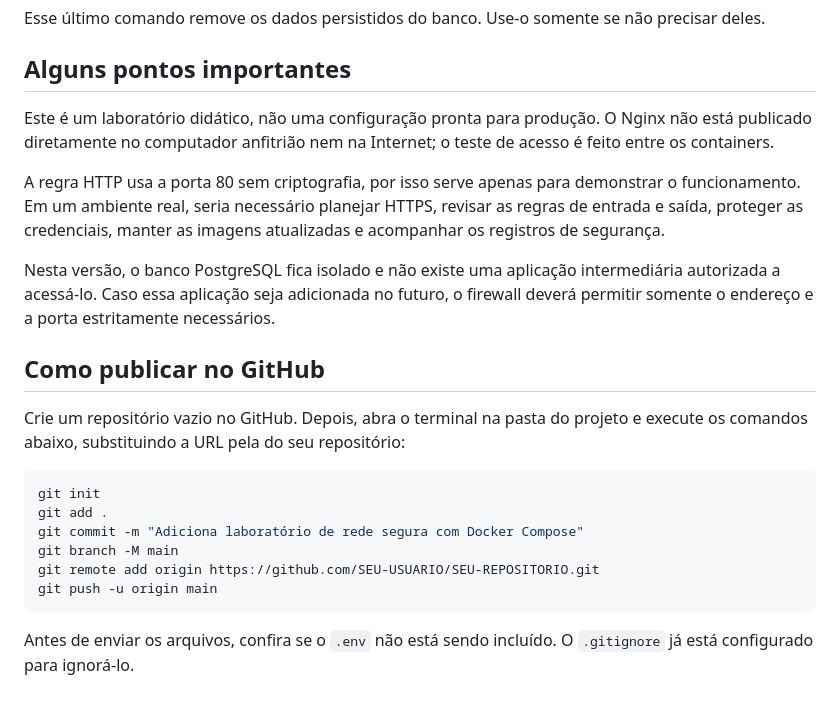
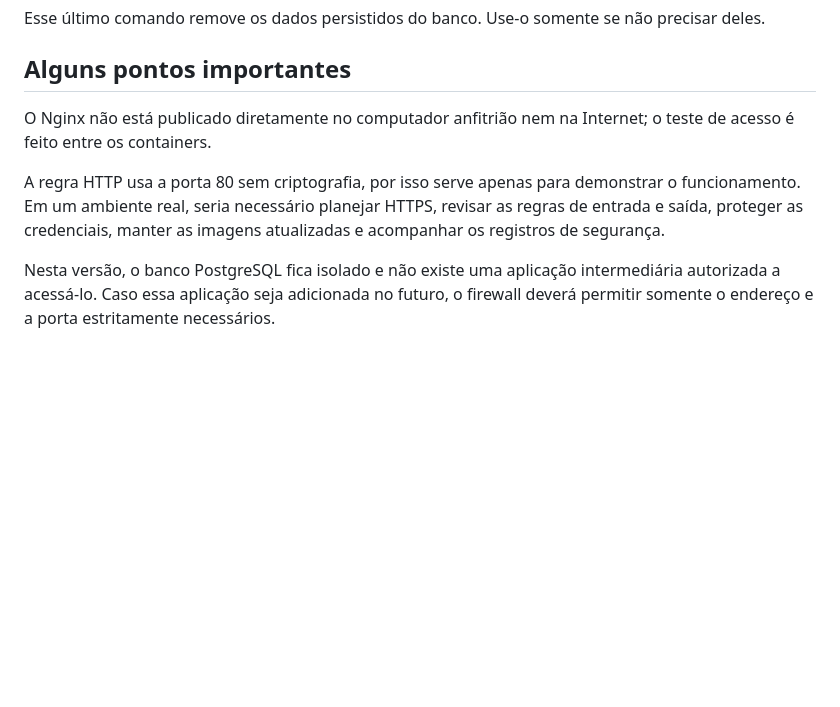
Before and after one commit to samuelkpaiva/Trabalho_Parcial_SI, a Markdown page: README.md, the part around the change. Rendered like a GitHub page; blank space fills up the shorter version.

````diff
--- a/README.md
+++ b/README.md
@@ -109,23 +109,8 @@ Esse último comando remove os dados persistidos do banco. Use-o somente se não
 
 ## Alguns pontos importantes
 
-Este é um laboratório didático, não uma configuração pronta para produção. O Nginx não está publicado diretamente no computador anfitrião nem na Internet; o teste de acesso é feito entre os containers.
+O Nginx não está publicado diretamente no computador anfitrião nem na Internet; o teste de acesso é feito entre os containers.
 
 A regra HTTP usa a porta 80 sem criptografia, por isso serve apenas para demonstrar o funcionamento. Em um ambiente real, seria necessário planejar HTTPS, revisar as regras de entrada e saída, proteger as credenciais, manter as imagens atualizadas e acompanhar os registros de segurança.
 
 Nesta versão, o banco PostgreSQL fica isolado e não existe uma aplicação intermediária autorizada a acessá-lo. Caso essa aplicação seja adicionada no futuro, o firewall deverá permitir somente o endereço e a porta estritamente necessários.
-
-## Como publicar no GitHub
-
-Crie um repositório vazio no GitHub. Depois, abra o terminal na pasta do projeto e execute os comandos abaixo, substituindo a URL pela do seu repositório:
-
-```bash
-git init
-git add .
-git commit -m "Adiciona laboratório de rede segura com Docker Compose"
-git branch -M main
-git remote add origin https://github.com/SEU-USUARIO/SEU-REPOSITORIO.git
-git push -u origin main
-```
-
-Antes de enviar os arquivos, confira se o `.env` não está sendo incluído. O `.gitignore` já está configurado para ignorá-lo.
````
